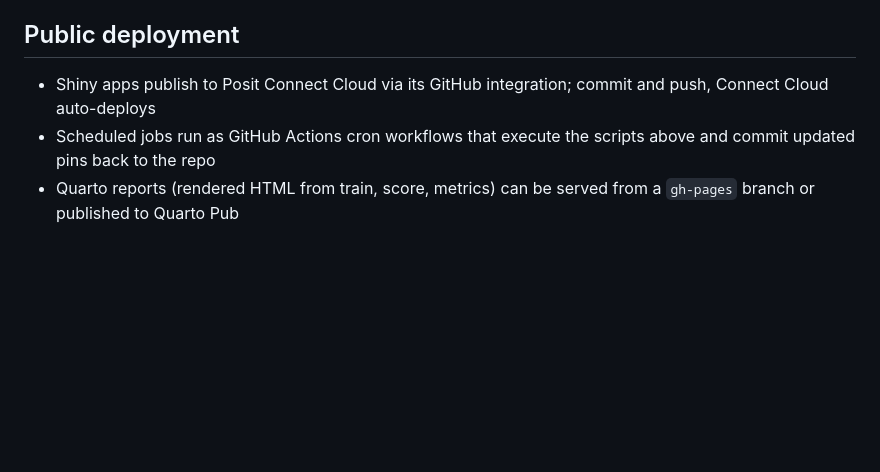
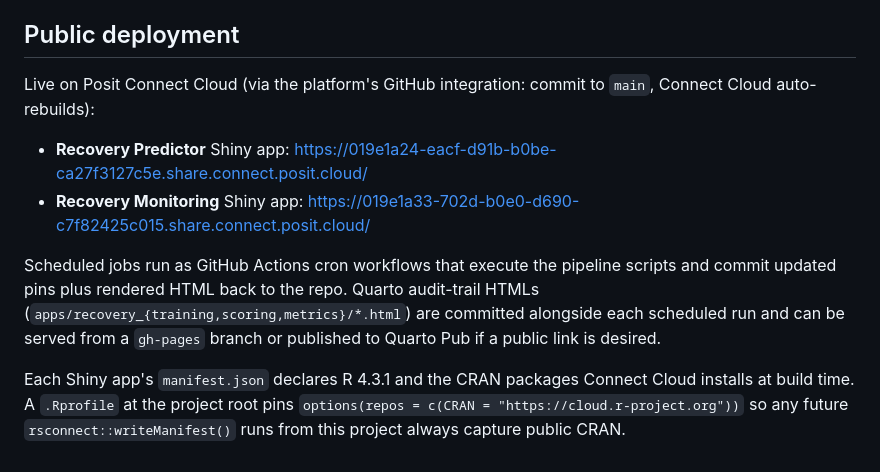
Before and after one commit to sanjinhosic/personal-posit-mlops-demo, a Markdown page: README.md, the part around one of its changes. GitHub-like rendering; blank space fills up the shorter version.

Commit message:
Link live Posit Connect Cloud apps from README
Both Shiny apps deployed and public:
- Recovery Predictor: 019e1a24-eacf-d91b-b0be-ca27f3127c5e
- Recovery Monitoring: 019e1a33-702d-b0e0-d690-c7f82425c015

```diff
--- a/README.md
+++ b/README.md
@@ -123,6 +125,11 @@ Currently scaffolded: everything except `renv.lock`. The full pipeline runs end-
 
 ## Public deployment
 
-* Shiny apps publish to Posit Connect Cloud via its GitHub integration; commit and push, Connect Cloud auto-deploys
-* Scheduled jobs run as GitHub Actions cron workflows that execute the scripts above and commit updated pins back to the repo
-* Quarto reports (rendered HTML from train, score, metrics) can be served from a `gh-pages` branch or published to Quarto Pub
+Live on Posit Connect Cloud (via the platform's GitHub integration: commit to `main`, Connect Cloud auto-rebuilds):
+
+* **Recovery Predictor** Shiny app: https://019e1a24-eacf-d91b-b0be-ca27f3127c5e.share.connect.posit.cloud/
+* **Recovery Monitoring** Shiny app: https://019e1a33-702d-b0e0-d690-c7f82425c015.share.connect.posit.cloud/
+
+Scheduled jobs run as GitHub Actions cron workflows that execute the pipeline scripts and commit updated pins plus rendered HTML back to the repo. Quarto audit-trail HTMLs (`apps/recovery_{training,scoring,metrics}/*.html`) are committed alongside each scheduled run and can be served from a `gh-pages` branch or published to Quarto Pub if a public link is desired.
+
+Each Shiny app's `manifest.json` declares R 4.3.1 and the CRAN packages Connect Cloud installs at build time. A `.Rprofile` at the project root pins `options(repos = c(CRAN = "https://cloud.r-project.org"))` so any future `rsconnect::writeManifest()` runs from this project always capture public CRAN.
```
Also changed, not shown: other parts of README.md (+2 -0 lines).
